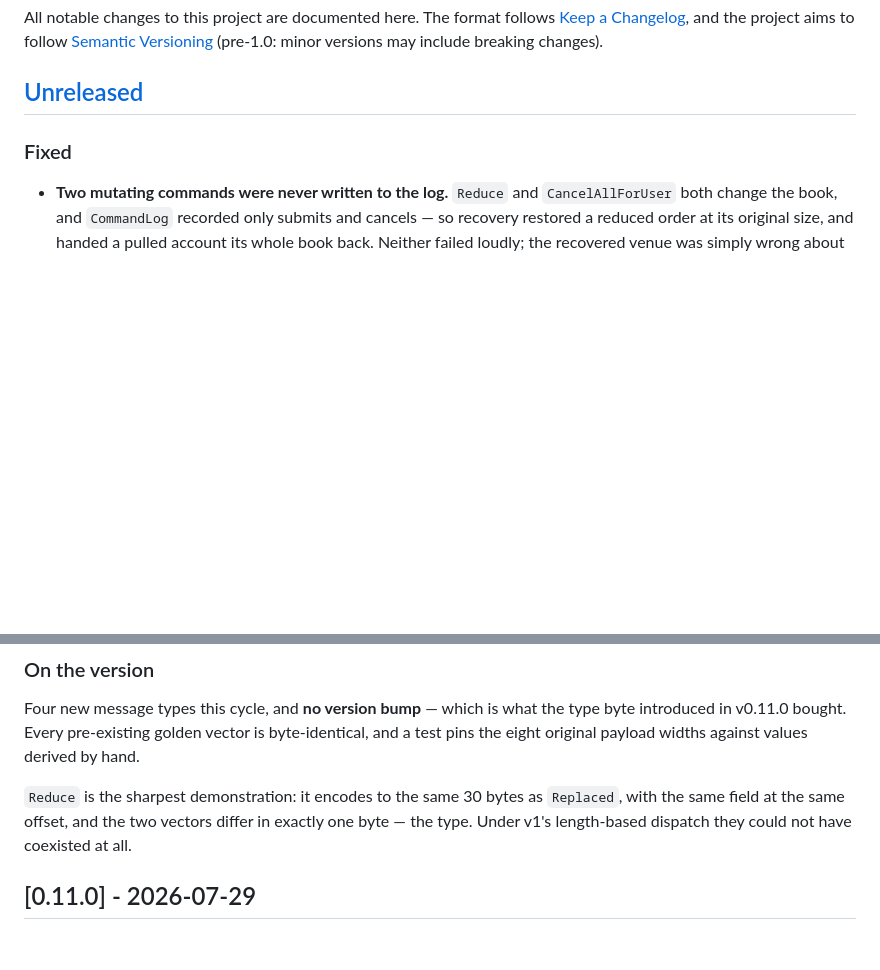
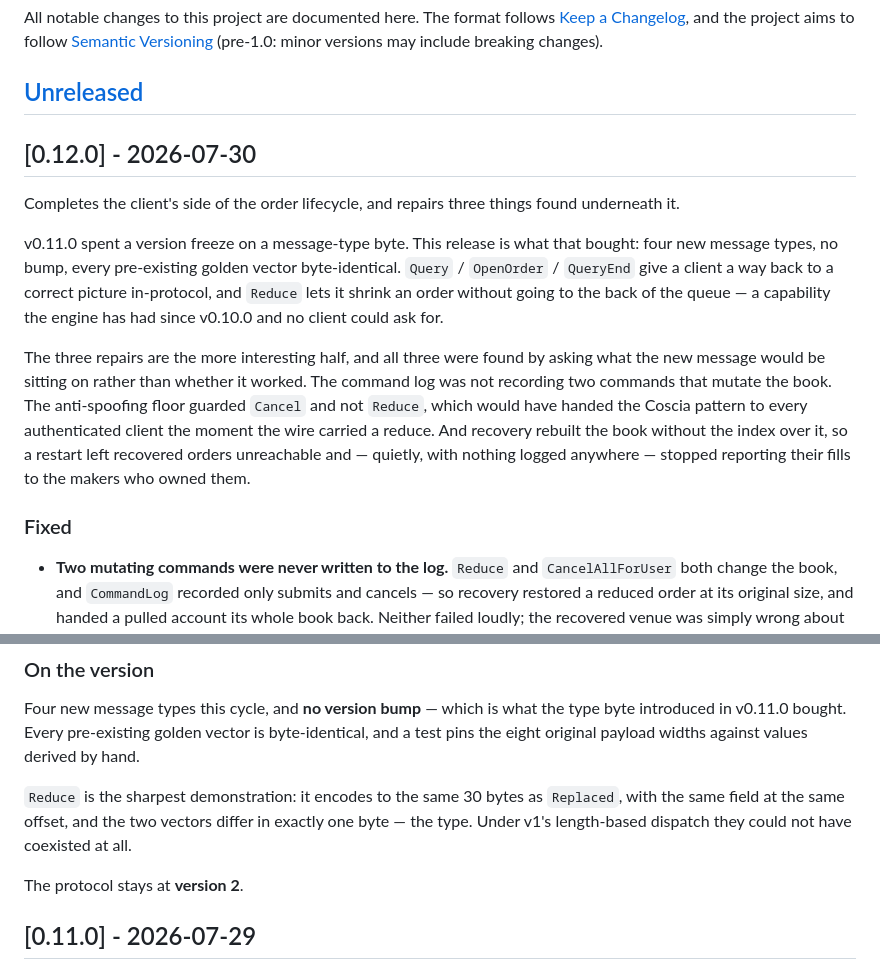
Before and after one commit to intrepidkarthi/orderbook, a Markdown page: CHANGELOG.md, 2 parts joined by grey strips. GitHub-like rendering; blank space fills up the shorter version.

```diff
--- a/CHANGELOG.md
+++ b/CHANGELOG.md
@@ -6,6 +6,27 @@ follow [Semantic Versioning](https://semver.org/spec/v2.0.0.html) (pre-1.0: mino
 versions may include breaking changes).
 
 ## [Unreleased]
+
+## [0.12.0] - 2026-07-30
+
+Completes the client's side of the order lifecycle, and repairs three things found
+underneath it.
+
+v0.11.0 spent a version freeze on a message-type byte. This release is what that
+bought: four new message types, no bump, every pre-existing golden vector
+byte-identical. `Query` / `OpenOrder` / `QueryEnd` give a client a way back to a
+correct picture in-protocol, and `Reduce` lets it shrink an order without going to
+the back of the queue — a capability the engine has had since v0.10.0 and no client
+could ask for.
+
+The three repairs are the more interesting half, and all three were found by asking
+what the new message would be sitting on rather than whether it worked. The command
+log was not recording two commands that mutate the book. The anti-spoofing floor
+guarded `Cancel` and not `Reduce`, which would have handed the Coscia pattern to
+every authenticated client the moment the wire carried a reduce. And recovery
+rebuilt the book without the index over it, so a restart left recovered orders
+unreachable and — quietly, with nothing logged anywhere — stopped reporting their
+fills to the makers who owned them.
 
 ### Fixed
 
@@ -133,6 +154,8 @@ derived by hand.
 `Replaced`, with the same field at the same offset, and the two vectors differ in
 exactly one byte — the type. Under v1's length-based dispatch they could not have
 coexisted at all.
+
+The protocol stays at **version 2**.
 
 ## [0.11.0] - 2026-07-29
 
```
Also changed, not shown: README.md (+10 -3 lines).
